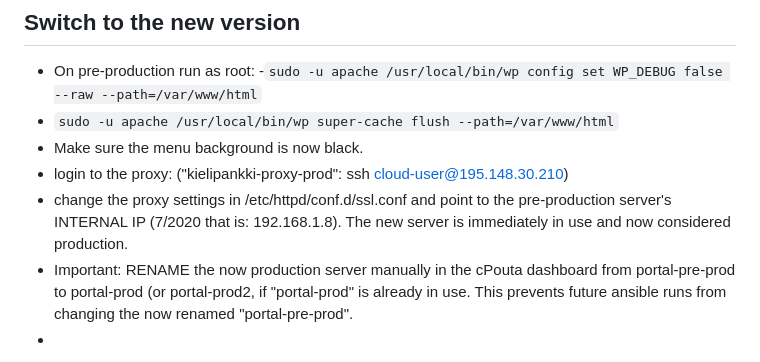
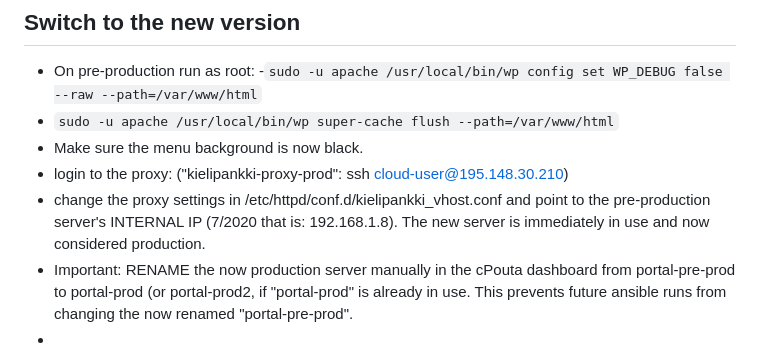
Before and after one commit to CSCfi/Kielipankki-portal-ansible, a Markdown page: README.md, the part around the change. Drawn GitHub-style.

Commit message:
KP-7713 Fix proxy IP file
The old file did not contain proxy configuration. The new
one does.

```diff
--- a/README.md
+++ b/README.md
@@ -134,7 +134,7 @@ This assumes that the pre-production server is otherwise ready.
   - ``sudo -u apache /usr/local/bin/wp super-cache flush --path=/var/www/html``
  - Make sure the menu background is now black.
  - login to the proxy: ("kielipankki-proxy-prod": ssh cloud-user@195.148.30.210)
- - change the proxy settings in /etc/httpd/conf.d/ssl.conf and point to the pre-production server's INTERNAL IP (7/2020 that is: 192.168.1.8). The new server is immediately in use and now considered production.
+ - change the proxy settings in /etc/httpd/conf.d/kielipankki_vhost.conf and point to the pre-production server's INTERNAL IP (7/2020 that is: 192.168.1.8). The new server is immediately in use and now considered production.
  - Important: RENAME the now production server manually in the cPouta dashboard from portal-pre-prod to portal-prod (or portal-prod2, if "portal-prod" is already in use. This prevents future ansible runs from changing the now renamed "portal-pre-prod".
  -
 ansible-playbook -i inventories/openstack_static_production proxyPouta.yml -t apache_config_update
```
